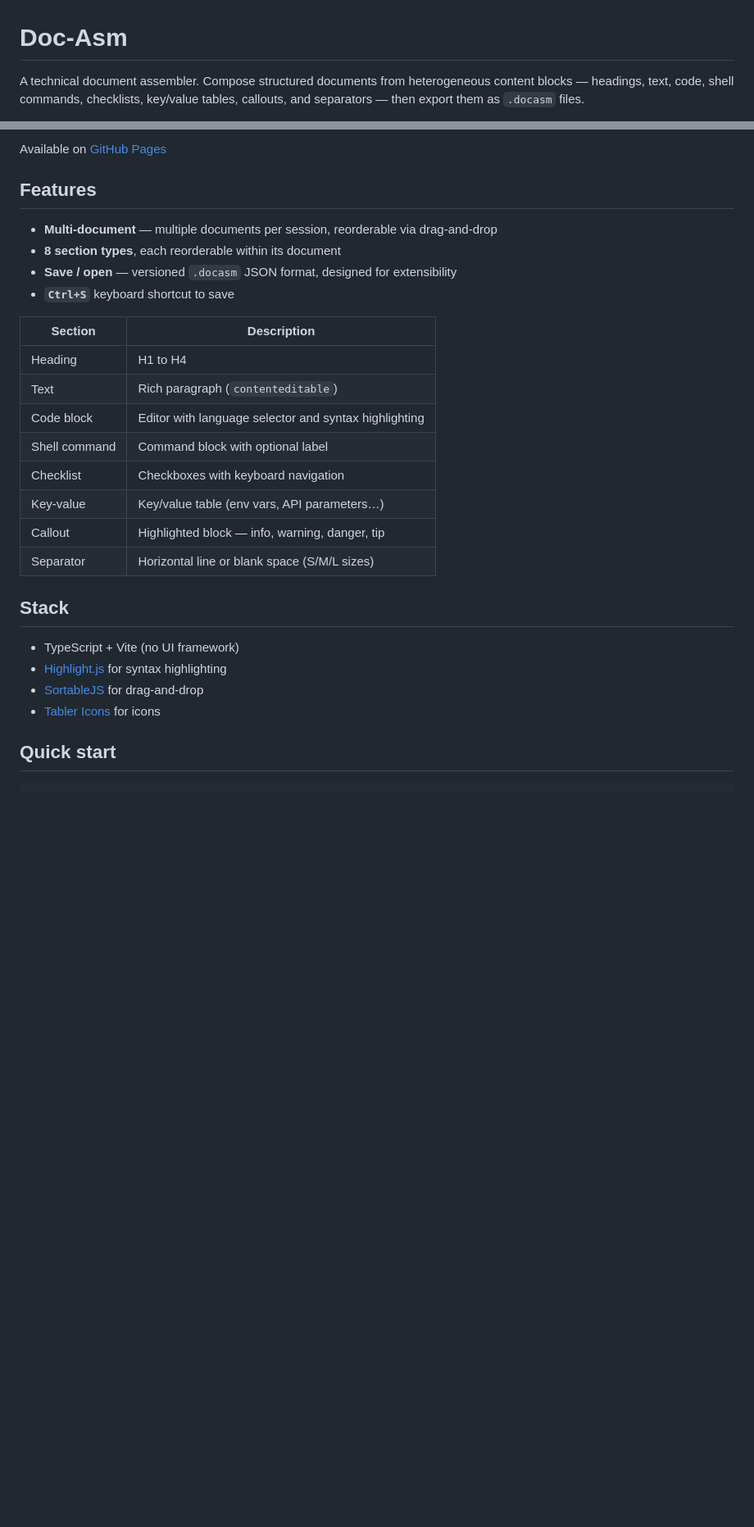
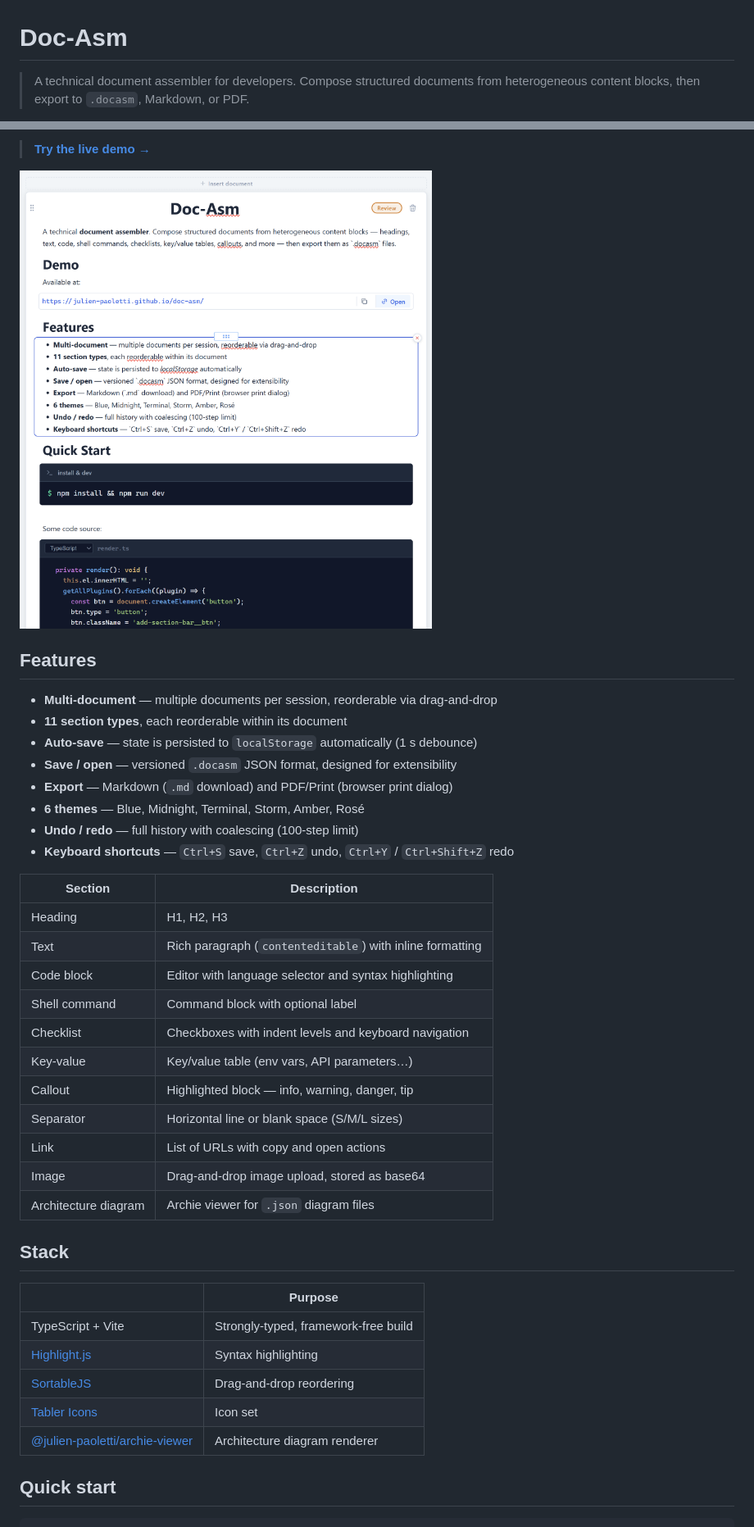
Before and after one commit to julien-paoletti/doc-asm, a Markdown page: README.md, 2 parts joined by grey strips. Shown at 82% size. Drawn GitHub-style; pictures changed too: docs/screenshot.png (added); blank space fills up the shorter version.

Commit message:
docs: updated README

```diff
--- a/README.md
+++ b/README.md
@@ -1,4 +1,4 @@
 # Doc-Asm
 
-A technical document assembler. Compose structured documents from heterogeneous content blocks — headings, text, code, shell commands, checklists, key/value tables, callouts, and separators — then export them as `.docasm` files.
+> A technical document assembler for developers. Compose structured documents from heterogeneous content blocks, then export to `.docasm`, Markdown, or PDF.
 
@@ -6,30 +8,42 @@ A technical document assembler. Compose structured documents from heterogeneous
 
-Available on [GitHub Pages](https://julien-paoletti.github.io/doc-asm/)
+> **[Try the live demo →](https://julien-paoletti.github.io/doc-asm/)**
+
+![Doc-Asm screenshot](docs/screenshot.png)
 
 ## Features
 
 - **Multi-document** — multiple documents per session, reorderable via drag-and-drop
-- **8 section types**, each reorderable within its document
+- **11 section types**, each reorderable within its document
+- **Auto-save** — state is persisted to `localStorage` automatically (1 s debounce)
 - **Save / open** — versioned `.docasm` JSON format, designed for extensibility
-- **`Ctrl+S`** keyboard shortcut to save
+- **Export** — Markdown (`.md` download) and PDF/Print (browser print dialog)
+- **6 themes** — Blue, Midnight, Terminal, Storm, Amber, Rosé
+- **Undo / redo** — full history with coalescing (100-step limit)
+- **Keyboard shortcuts** — `Ctrl+S` save, `Ctrl+Z` undo, `Ctrl+Y` / `Ctrl+Shift+Z` redo
 
 | Section | Description |
 | --- | --- |
-| Heading | H1 to H4 |
-| Text | Rich paragraph (`contenteditable`) |
+| Heading | H1, H2, H3 |
+| Text | Rich paragraph (`contenteditable`) with inline formatting |
 | Code block | Editor with language selector and syntax highlighting |
 | Shell command | Command block with optional label |
-| Checklist | Checkboxes with keyboard navigation |
+| Checklist | Checkboxes with indent levels and keyboard navigation |
 | Key-value | Key/value table (env vars, API parameters…) |
 | Callout | Highlighted block — info, warning, danger, tip |
 | Separator | Horizontal line or blank space (S/M/L sizes) |
+| Link | List of URLs with copy and open actions |
+| Image | Drag-and-drop image upload, stored as base64 |
+| Architecture diagram | Archie viewer for `.json` diagram files |
 
 ## Stack
 
-- TypeScript + Vite (no UI framework)
-- [Highlight.js](https://highlightjs.org/) for syntax highlighting
-- [SortableJS](https://sortablejs.github.io/Sortable/) for drag-and-drop
-- [Tabler Icons](https://tabler.io/icons) for icons
+| | Purpose |
+| --- | --- |
+| TypeScript + Vite | Strongly-typed, framework-free build |
+| [Highlight.js](https://highlightjs.org/) | Syntax highlighting |
+| [SortableJS](https://sortablejs.github.io/Sortable/) | Drag-and-drop reordering |
+| [Tabler Icons](https://tabler.io/icons) | Icon set |
+| [@julien-paoletti/archie-viewer](https://github.com/julien-paoletti/archie) | Architecture diagram renderer |
 
 ## Quick start
 
```
Also changed, not shown: other parts of README.md (+16 -5 lines).
